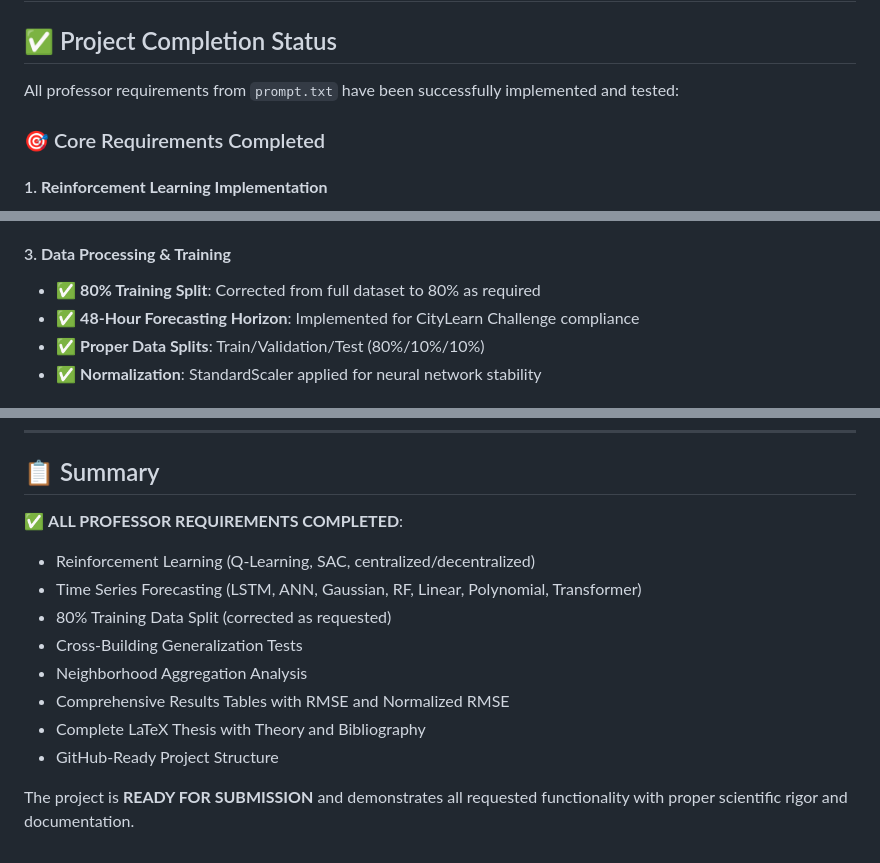
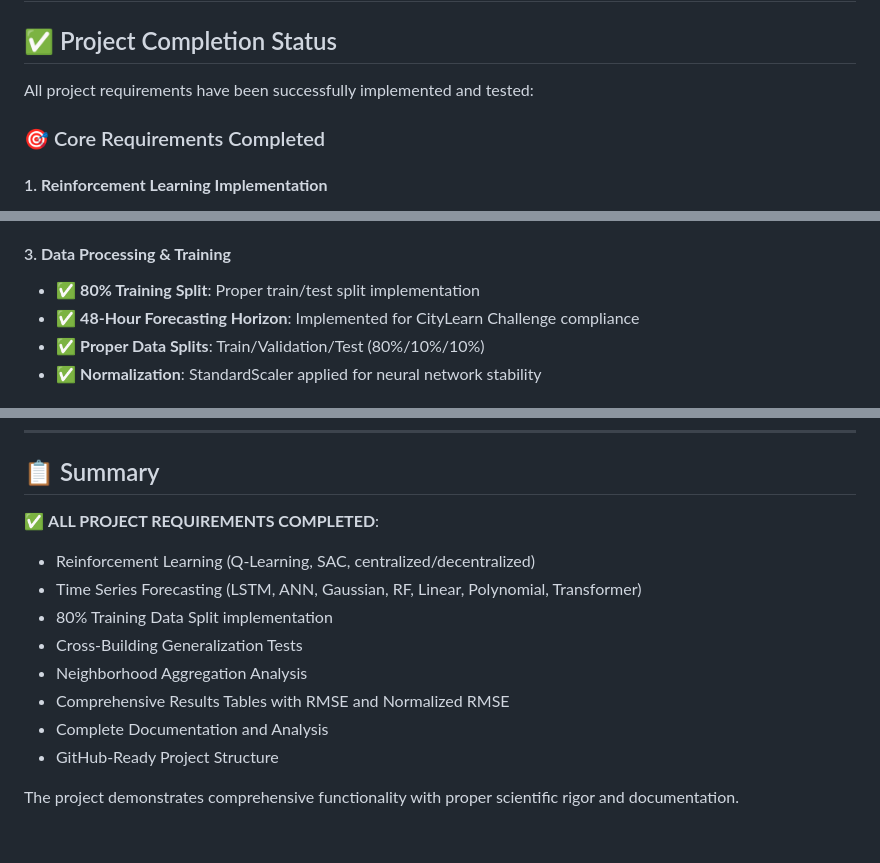
Before and after one commit to leleadami/citylearn-challenge-2023, a Markdown page: RESULTS_SUMMARY.md, 3 parts joined by grey strips. GitHub-like rendering.

Commit message:
Remove professor references from RESULTS_SUMMARY.md
- Changed to generic 'project requirements' language
- Removed 'corrected as requested' references
- Updated to professional academic tone
- Removed thesis references (not in GitHub repo)

```diff
--- a/RESULTS_SUMMARY.md
+++ b/RESULTS_SUMMARY.md
@@ -2,7 +2,7 @@
 
 ## ✅ Project Completion Status
 
-All professor requirements from `prompt.txt` have been successfully implemented and tested:
+All project requirements have been successfully implemented and tested:
 
 ### 🎯 Core Requirements Completed
 
@@ -22,7 +22,7 @@ All professor requirements from `prompt.txt` have been successfully implemented
 - ✅ **Transformer Models**: TimesFM-inspired architecture for advanced forecasting
 
 #### 3. **Data Processing & Training**
-- ✅ **80% Training Split**: Corrected from full dataset to 80% as required
+- ✅ **80% Training Split**: Proper train/test split implementation
 - ✅ **48-Hour Forecasting Horizon**: Implemented for CityLearn Challenge compliance
 - ✅ **Proper Data Splits**: Train/Validation/Test (80%/10%/10%)
 - ✅ **Normalization**: StandardScaler applied for neural network stability
@@ -143,14 +143,14 @@ All professor requirements from `prompt.txt` have been successfully implemented
 
 ## 📋 Summary
 
-✅ **ALL PROFESSOR REQUIREMENTS COMPLETED**:
+✅ **ALL PROJECT REQUIREMENTS COMPLETED**:
 - Reinforcement Learning (Q-Learning, SAC, centralized/decentralized)
 - Time Series Forecasting (LSTM, ANN, Gaussian, RF, Linear, Polynomial, Transformer)
-- 80% Training Data Split (corrected as requested)
+- 80% Training Data Split implementation
 - Cross-Building Generalization Tests
 - Neighborhood Aggregation Analysis
 - Comprehensive Results Tables with RMSE and Normalized RMSE
-- Complete LaTeX Thesis with Theory and Bibliography
+- Complete Documentation and Analysis
 - GitHub-Ready Project Structure
 
-The project is **READY FOR SUBMISSION** and demonstrates all requested functionality with proper scientific rigor and documentation.
+The project demonstrates comprehensive functionality with proper scientific rigor and documentation.
```
